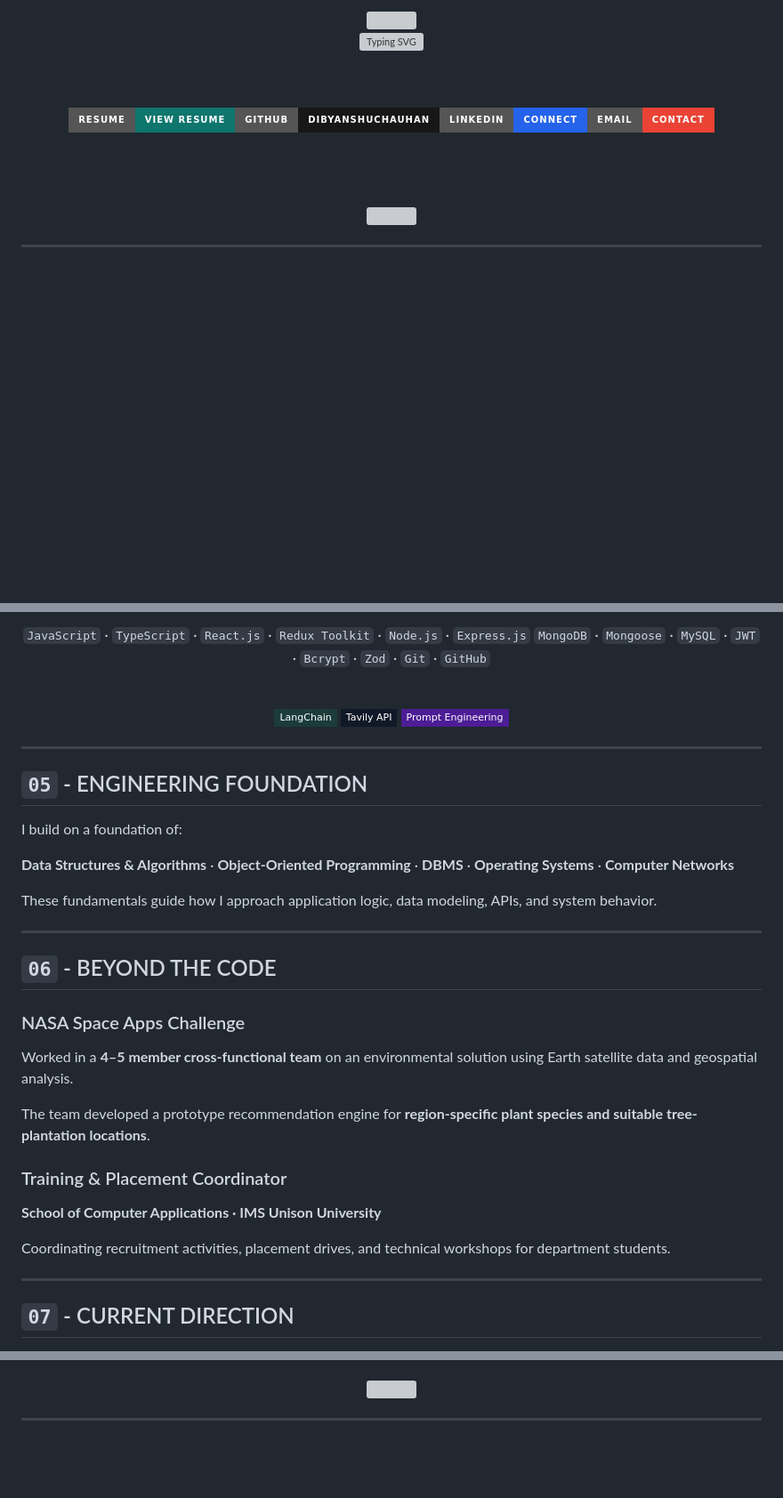
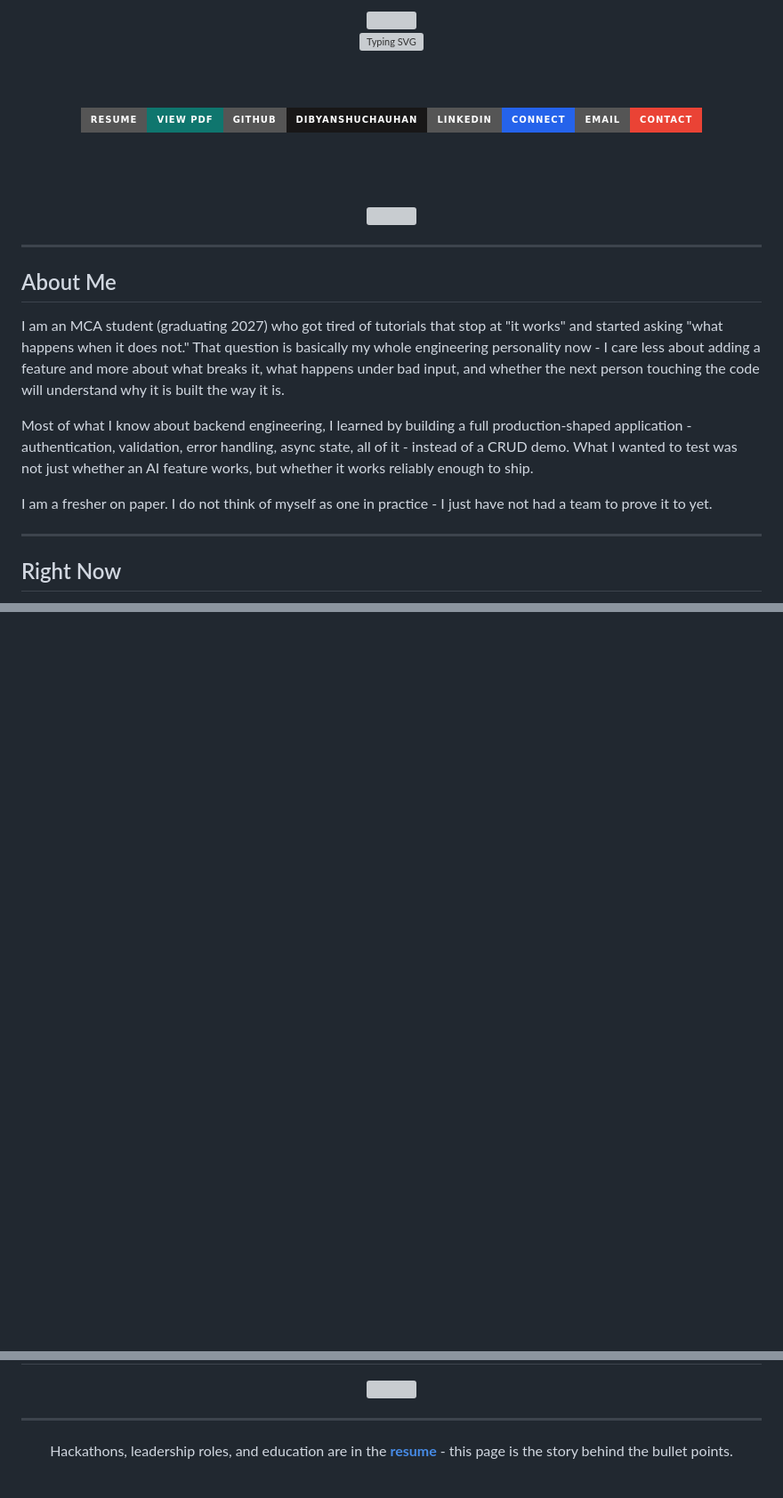
Before and after one commit to DibyanshuChauhan/DibyanshuChauhan, a Markdown page: README.md, 3 parts joined by grey strips. Shown at 89% size. Drawn GitHub-style; badges without logos; blank space fills up the shorter version; grey boxes are pictures that could not be loaded.

Commit message:
Revise README content and project descriptions
Updated personal description and project details in README.

```diff
--- a/README.md
+++ b/README.md
@@ -8,7 +8,7 @@
 
 <br><br>
 
-<a href="snake-web/resume.md"><img src="https://img.shields.io/badge/Resume-View_Resume-0F766E?style=for-the-badge&logo=readme&logoColor=white"></a><a href="https://github.com/DibyanshuChauhan"><img src="https://img.shields.io/badge/GitHub-DibyanshuChauhan-181717?style=for-the-badge&logo=github&logoColor=white"></a><a href="https://www.linkedin.com/in/divyanshu011/"><img src="https://img.shields.io/badge/LinkedIn-Connect-2563EB?style=for-the-badge&logo=linkedin&logoColor=white"></a><a href="mailto:cdivyanshu98@gmail.com"><img src="https://img.shields.io/badge/Email-Contact-EA4335?style=for-the-badge&logo=gmail&logoColor=white"></a>
+<a href="https://github.com/DibyanshuChauhan/DibyanshuChauhan/blob/main/assets/resume.pdf"><img src="https://img.shields.io/badge/Resume-View_PDF-0F766E?style=for-the-badge&logo=readme&logoColor=white"></a><a href="https://github.com/DibyanshuChauhan"><img src="https://img.shields.io/badge/GitHub-DibyanshuChauhan-181717?style=for-the-badge&logo=github&logoColor=white"></a><a href="https://www.linkedin.com/in/divyanshu011/"><img src="https://img.shields.io/badge/LinkedIn-Connect-2563EB?style=for-the-badge&logo=linkedin&logoColor=white"></a><a href="mailto:cdivyanshu98@gmail.com"><img src="https://img.shields.io/badge/Email-Contact-EA4335?style=for-the-badge&logo=gmail&logoColor=white"></a>
 
 <br><br>
 
@@ -18,5 +18,17 @@
 
 ---
 
+## About Me
+
+I am an MCA student (graduating 2027) who got tired of tutorials that stop at "it works" and started asking "what happens when it does not." That question is basically my whole engineering personality now - I care less about adding a feature and more about what breaks it, what happens under bad input, and whether the next person touching the code will understand why it is built the way it is.
+
+Most of what I know about backend engineering, I learned by building a full production-shaped application - authentication, validation, error handling, async state, all of it - instead of a CRUD demo. What I wanted to test was not just whether an AI feature works, but whether it works reliably enough to ship.
+
+I am a fresher on paper. I do not think of myself as one in practice - I just have not had a team to prove it to yet.
+
+---
+
+## Right Now
+
 <div align="center">
 
@@ -156,44 +76,2 @@ REST API
 
 <div align="center">
-
-`JavaScript` · `TypeScript` · `React.js` · `Redux Toolkit` · `Node.js` · `Express.js`
-`MongoDB` · `Mongoose` · `MySQL` · `JWT` · `Bcrypt` · `Zod` · `Git` · `GitHub`
-
-<br>
-
-<img src="https://img.shields.io/badge/LangChain-1C3C3C?style=flat-square">
-<img src="https://img.shields.io/badge/Tavily_API-111827?style=flat-square">
-<img src="https://img.shields.io/badge/Prompt_Engineering-4C1D95?style=flat-square">
-
-</div>
-
----
-
-## `05` - ENGINEERING FOUNDATION
-
-I build on a foundation of:
-
-**Data Structures & Algorithms** · **Object-Oriented Programming** · **DBMS** · **Operating Systems** · **Computer Networks**
-
-These fundamentals guide how I approach application logic, data modeling, APIs, and system behavior.
-
----
-
-## `06` - BEYOND THE CODE
-
-### NASA Space Apps Challenge
-
-Worked in a **4–5 member cross-functional team** on an environmental solution using Earth satellite data and geospatial analysis.
-
-The team developed a prototype recommendation engine for **region-specific plant species and suitable tree-plantation locations**.
-
-### Training & Placement Coordinator
-
-**School of Computer Applications · IMS Unison University**
-
-Coordinating recruitment activities, placement drives, and technical workshops for department students.
-
----
-
-## `07` - CURRENT DIRECTION
-
@@ -260,10 +78,11 @@ Engineering
 <img src="https://github-readme-streak-stats.herokuapp.com/?user=DibyanshuChauhan&hide_border=true&theme=transparent"/>
-
 </div>
 
 ---
 
 <div align="center">
 
+Hackathons, leadership roles, and education are in the **[resume](https://github.com/DibyanshuChauhan/DibyanshuChauhan/blob/main/assets/resume.pdf)** - this page is the story behind the bullet points.
+
 <br>
 
```
Also changed, not shown: other parts of README.md (+24 -180 lines).
